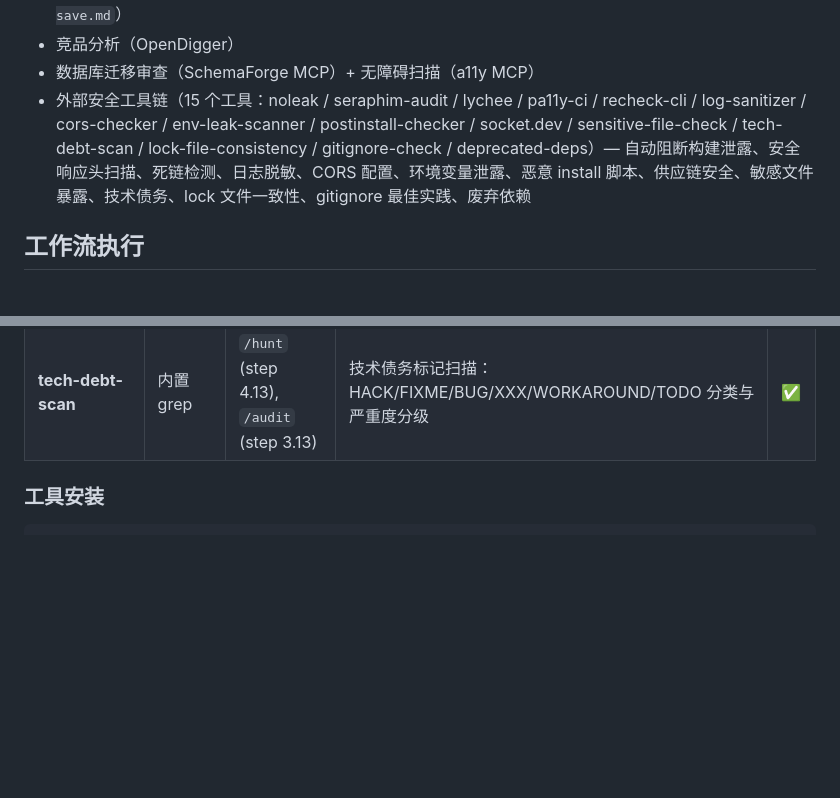
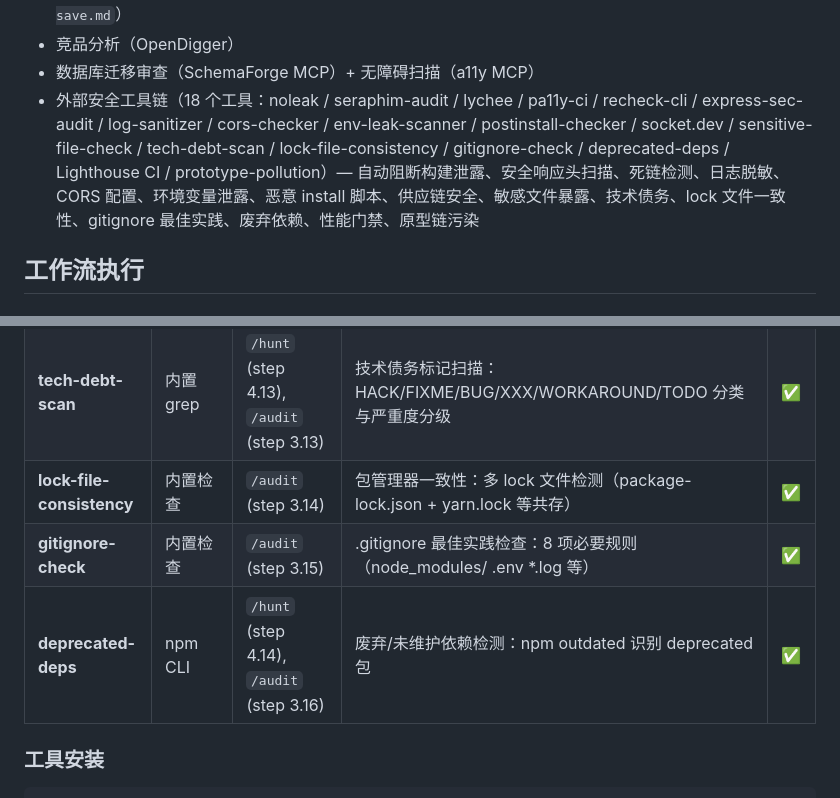
Before and after one commit to cstuffrogers/mix-coding, a Markdown page: CLAUDE.md, 2 parts joined by grey strips. GitHub-like rendering; blank space fills up the shorter version.

Commit message:
docs: 外部工具链计数15→18, Action处理器计数190→298, 新增lock-file-consistency/gitignore-check/deprecated-deps到CLAUDE.md工具表
Co-Authored-By: Claude Opus 4.7 <noreply@anthropic.com>

```diff
--- a/CLAUDE.md
+++ b/CLAUDE.md
@@ -90,7 +90,7 @@ jvn 引入了规范的 spec → design → build 开发流程，由 5 个专业
 - 自动记忆：无需用户调用，发现重要信息时自动保存到多后端记忆系统（详见 `.claude/rules/memory-auto-save.md`）
 - 竞品分析（OpenDigger）
 - 数据库迁移审查（SchemaForge MCP）+ 无障碍扫描（a11y MCP）
-- 外部安全工具链（15 个工具：noleak / seraphim-audit / lychee / pa11y-ci / recheck-cli / log-sanitizer / cors-checker / env-leak-scanner / postinstall-checker / socket.dev / sensitive-file-check / tech-debt-scan / lock-file-consistency / gitignore-check / deprecated-deps）— 自动阻断构建泄露、安全响应头扫描、死链检测、日志脱敏、CORS 配置、环境变量泄露、恶意 install 脚本、供应链安全、敏感文件暴露、技术债务、lock 文件一致性、gitignore 最佳实践、废弃依赖
+- 外部安全工具链（18 个工具：noleak / seraphim-audit / lychee / pa11y-ci / recheck-cli / express-sec-audit / log-sanitizer / cors-checker / env-leak-scanner / postinstall-checker / socket.dev / sensitive-file-check / tech-debt-scan / lock-file-consistency / gitignore-check / deprecated-deps / Lighthouse CI / prototype-pollution）— 自动阻断构建泄露、安全响应头扫描、死链检测、日志脱敏、CORS 配置、环境变量泄露、恶意 install 脚本、供应链安全、敏感文件暴露、技术债务、lock 文件一致性、gitignore 最佳实践、废弃依赖、性能门禁、原型链污染
 
 ## 工作流执行
 
@@ -283,6 +283,9 @@ jvn 引入了规范的 spec → design → build 开发流程，由 5 个专业
 | **socket.dev** | npx CLI | `/hunt` (step 4.11), `/audit` (step 3.11) | 供应链安全扫描：拼写欺诈/抗议软件/遥测包/未声明二进制检测（需 `SOCKET_API_KEY` 环境变量） | ✅ |
 | **sensitive-file-check** | 内置 git | `/hunt` (step 4.12), `/audit` (step 3.12) | 敏感文件暴露检查：.env/*.pem/*.key/credentials.json 的 gitignore 规则与 git 追踪状态 | ✅ |
 | **tech-debt-scan** | 内置 grep | `/hunt` (step 4.13), `/audit` (step 3.13) | 技术债务标记扫描：HACK/FIXME/BUG/XXX/WORKAROUND/TODO 分类与严重度分级 | ✅ |
+| **lock-file-consistency** | 内置检查 | `/audit` (step 3.14) | 包管理器一致性：多 lock 文件检测（package-lock.json + yarn.lock 等共存） | ✅ |
+| **gitignore-check** | 内置检查 | `/audit` (step 3.15) | .gitignore 最佳实践检查：8 项必要规则（node_modules/ .env *.log 等） | ✅ |
+| **deprecated-deps** | npm CLI | `/hunt` (step 4.14), `/audit` (step 3.16) | 废弃/未维护依赖检测：npm outdated 识别 deprecated 包 | ✅ |
 
 ### 工具安装
 
```
Also changed, not shown: docs/tools-inventory.md (+1 -1 lines).
